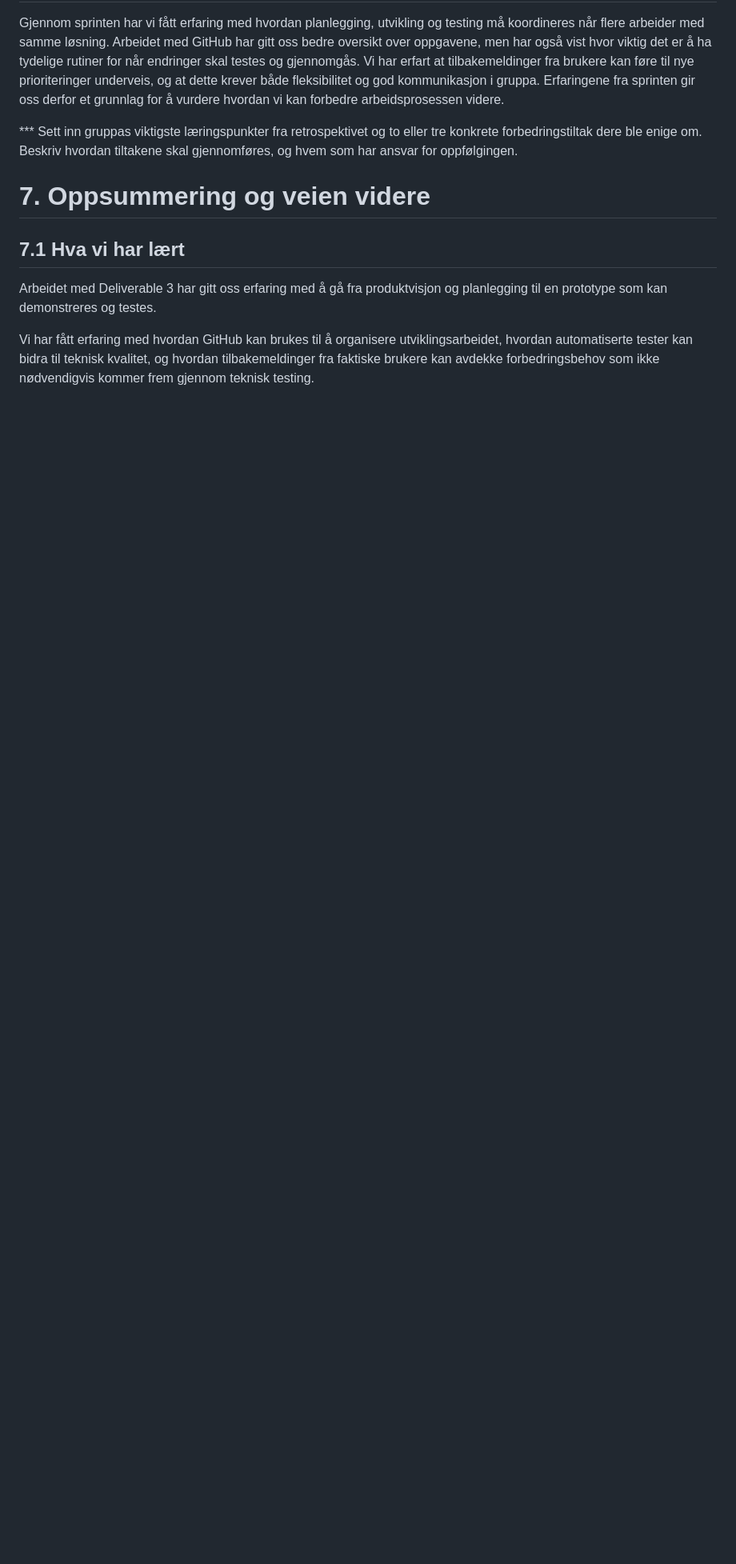
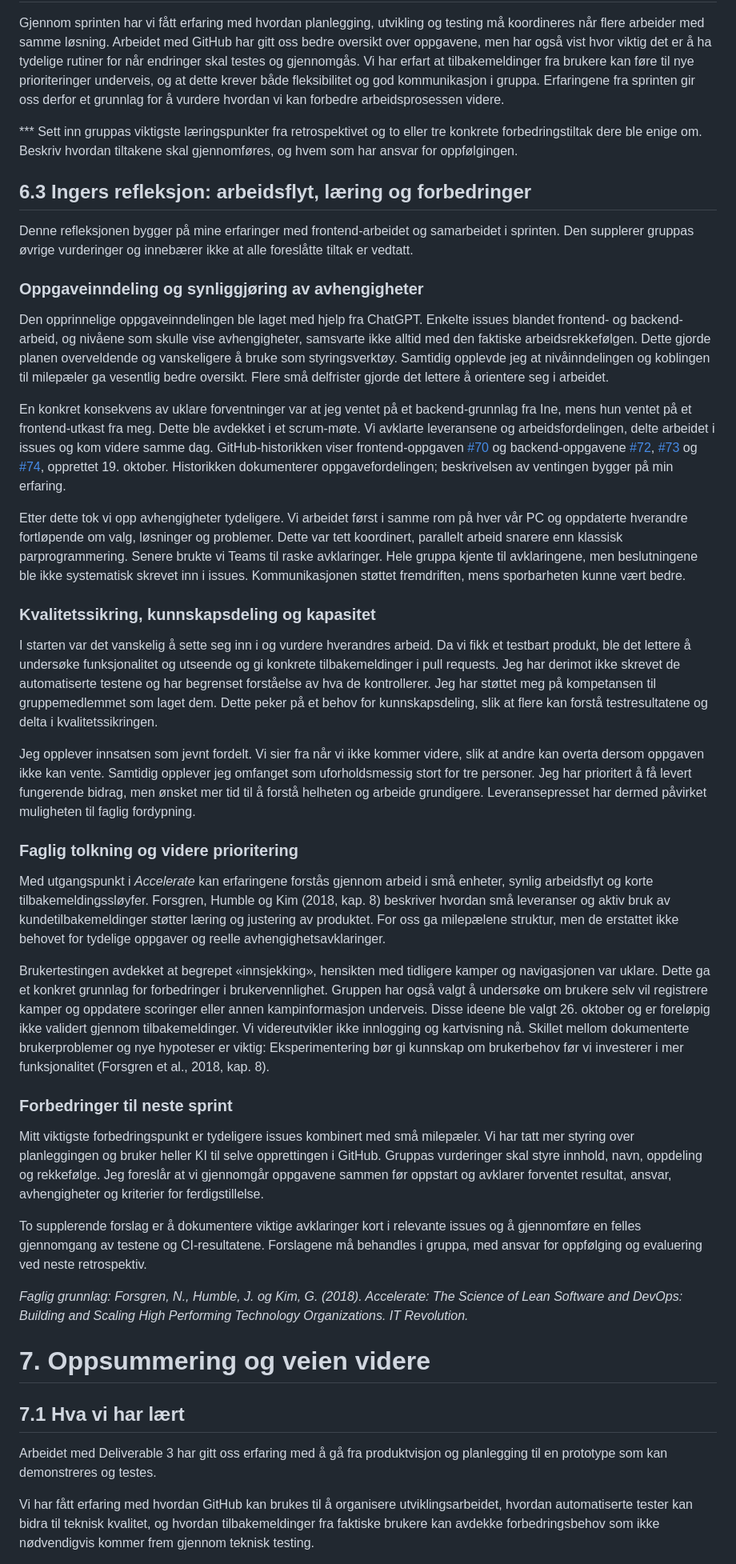
Before and after one commit to Inetiger/Stadionhopper, a Markdown page: Stadionhopper_Deliverable_3.md, the part around the change. Shown at 80% size. GitHub-like rendering; blank space fills up the shorter version.

Commit message:
docs: samle Ingers retrospektiv med faglig forankring i Accelerate

```diff
--- a/Stadionhopper_Deliverable_3.md
+++ b/Stadionhopper_Deliverable_3.md
@@ -165,6 +165,38 @@ Gjennom sprinten har vi fått erfaring med hvordan planlegging, utvikling og tes
 
 *** Sett inn gruppas viktigste læringspunkter fra retrospektivet og to eller tre konkrete forbedringstiltak dere ble enige om. Beskriv hvordan tiltakene skal gjennomføres, og hvem som har ansvar for oppfølgingen.
 
+## 6.3 Ingers refleksjon: arbeidsflyt, læring og forbedringer
+
+Denne refleksjonen bygger på mine erfaringer med frontend-arbeidet og samarbeidet i sprinten. Den supplerer gruppas øvrige vurderinger og innebærer ikke at alle foreslåtte tiltak er vedtatt.
+
+### Oppgaveinndeling og synliggjøring av avhengigheter
+
+Den opprinnelige oppgaveinndelingen ble laget med hjelp fra ChatGPT. Enkelte issues blandet frontend- og backend-arbeid, og nivåene som skulle vise avhengigheter, samsvarte ikke alltid med den faktiske arbeidsrekkefølgen. Dette gjorde planen overveldende og vanskeligere å bruke som styringsverktøy. Samtidig opplevde jeg at nivåinndelingen og koblingen til milepæler ga vesentlig bedre oversikt. Flere små delfrister gjorde det lettere å orientere seg i arbeidet.
+
+En konkret konsekvens av uklare forventninger var at jeg ventet på et backend-grunnlag fra Ine, mens hun ventet på et frontend-utkast fra meg. Dette ble avdekket i et scrum-møte. Vi avklarte leveransene og arbeidsfordelingen, delte arbeidet i issues og kom videre samme dag. GitHub-historikken viser frontend-oppgaven [#70](https://github.com/Inetiger/Stadionhopper/issues/70) og backend-oppgavene [#72](https://github.com/Inetiger/Stadionhopper/issues/72), [#73](https://github.com/Inetiger/Stadionhopper/issues/73) og [#74](https://github.com/Inetiger/Stadionhopper/issues/74), opprettet 19. oktober. Historikken dokumenterer oppgavefordelingen; beskrivelsen av ventingen bygger på min erfaring.
+
+Etter dette tok vi opp avhengigheter tydeligere. Vi arbeidet først i samme rom på hver vår PC og oppdaterte hverandre fortløpende om valg, løsninger og problemer. Dette var tett koordinert, parallelt arbeid snarere enn klassisk parprogrammering. Senere brukte vi Teams til raske avklaringer. Hele gruppa kjente til avklaringene, men beslutningene ble ikke systematisk skrevet inn i issues. Kommunikasjonen støttet fremdriften, mens sporbarheten kunne vært bedre.
+
+### Kvalitetssikring, kunnskapsdeling og kapasitet
+
+I starten var det vanskelig å sette seg inn i og vurdere hverandres arbeid. Da vi fikk et testbart produkt, ble det lettere å undersøke funksjonalitet og utseende og gi konkrete tilbakemeldinger i pull requests. Jeg har derimot ikke skrevet de automatiserte testene og har begrenset forståelse av hva de kontrollerer. Jeg har støttet meg på kompetansen til gruppemedlemmet som laget dem. Dette peker på et behov for kunnskapsdeling, slik at flere kan forstå testresultatene og delta i kvalitetssikringen.
+
+Jeg opplever innsatsen som jevnt fordelt. Vi sier fra når vi ikke kommer videre, slik at andre kan overta dersom oppgaven ikke kan vente. Samtidig opplever jeg omfanget som uforholdsmessig stort for tre personer. Jeg har prioritert å få levert fungerende bidrag, men ønsket mer tid til å forstå helheten og arbeide grundigere. Leveransepresset har dermed påvirket muligheten til faglig fordypning.
+
+### Faglig tolkning og videre prioritering
+
+Med utgangspunkt i *Accelerate* kan erfaringene forstås gjennom arbeid i små enheter, synlig arbeidsflyt og korte tilbakemeldingssløyfer. Forsgren, Humble og Kim (2018, kap. 8) beskriver hvordan små leveranser og aktiv bruk av kundetilbakemeldinger støtter læring og justering av produktet. For oss ga milepælene struktur, men de erstattet ikke behovet for tydelige oppgaver og reelle avhengighetsavklaringer.
+
+Brukertestingen avdekket at begrepet «innsjekking», hensikten med tidligere kamper og navigasjonen var uklare. Dette ga et konkret grunnlag for forbedringer i brukervennlighet. Gruppen har også valgt å undersøke om brukere selv vil registrere kamper og oppdatere scoringer eller annen kampinformasjon underveis. Disse ideene ble valgt 26. oktober og er foreløpig ikke validert gjennom tilbakemeldinger. Vi videreutvikler ikke innlogging og kartvisning nå. Skillet mellom dokumenterte brukerproblemer og nye hypoteser er viktig: Eksperimentering bør gi kunnskap om brukerbehov før vi investerer i mer funksjonalitet (Forsgren et al., 2018, kap. 8).
+
+### Forbedringer til neste sprint
+
+Mitt viktigste forbedringspunkt er tydeligere issues kombinert med små milepæler. Vi har tatt mer styring over planleggingen og bruker heller KI til selve opprettingen i GitHub. Gruppas vurderinger skal styre innhold, navn, oppdeling og rekkefølge. Jeg foreslår at vi gjennomgår oppgavene sammen før oppstart og avklarer forventet resultat, ansvar, avhengigheter og kriterier for ferdigstillelse.
+
+To supplerende forslag er å dokumentere viktige avklaringer kort i relevante issues og å gjennomføre en felles gjennomgang av testene og CI-resultatene. Forslagene må behandles i gruppa, med ansvar for oppfølging og evaluering ved neste retrospektiv.
+
+*Faglig grunnlag: Forsgren, N., Humble, J. og Kim, G. (2018). Accelerate: The Science of Lean Software and DevOps: Building and Scaling High Performing Technology Organizations. IT Revolution.*
+
 # 7. Oppsummering og veien videre
 
 ## 7.1 Hva vi har lært
```
